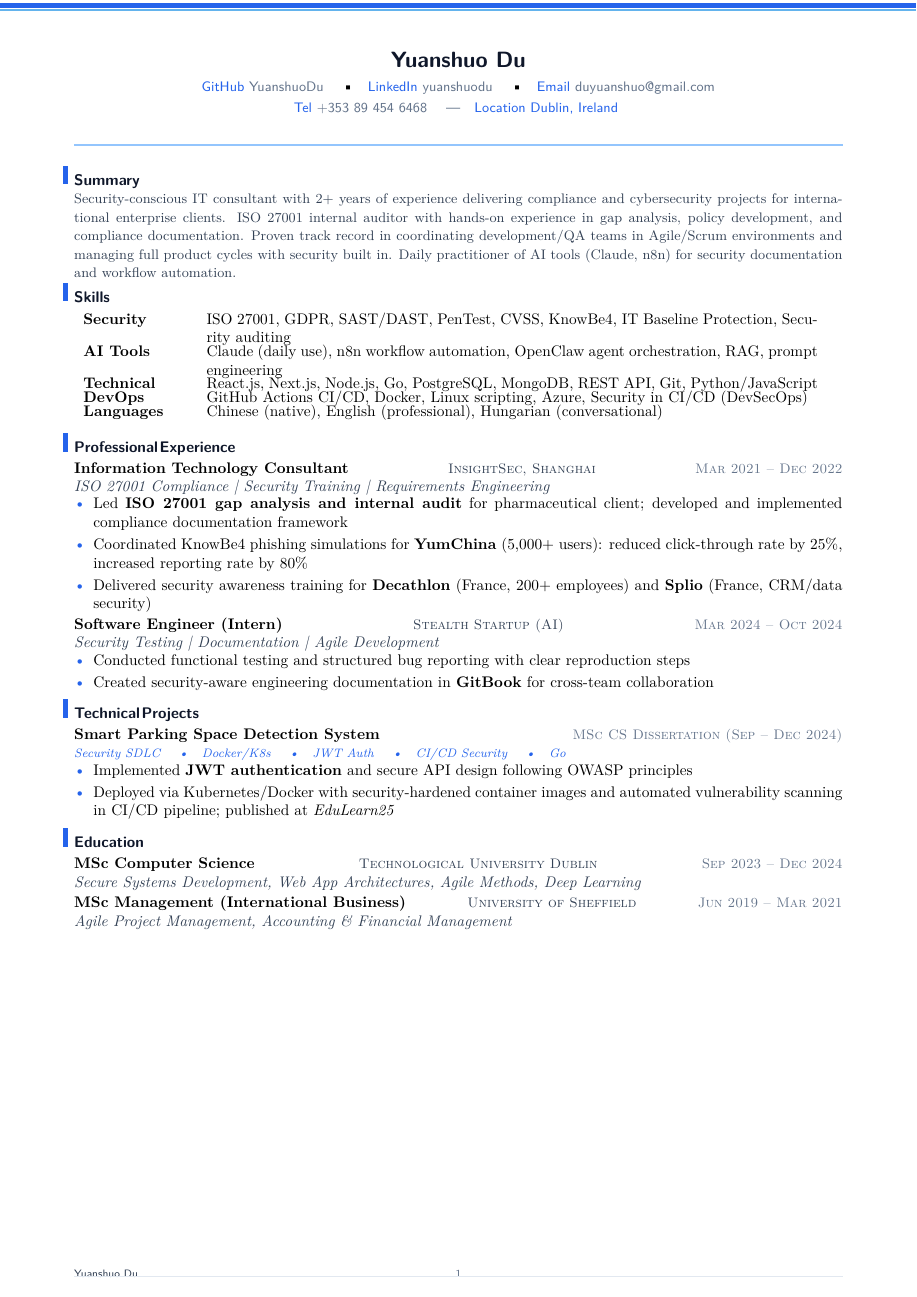
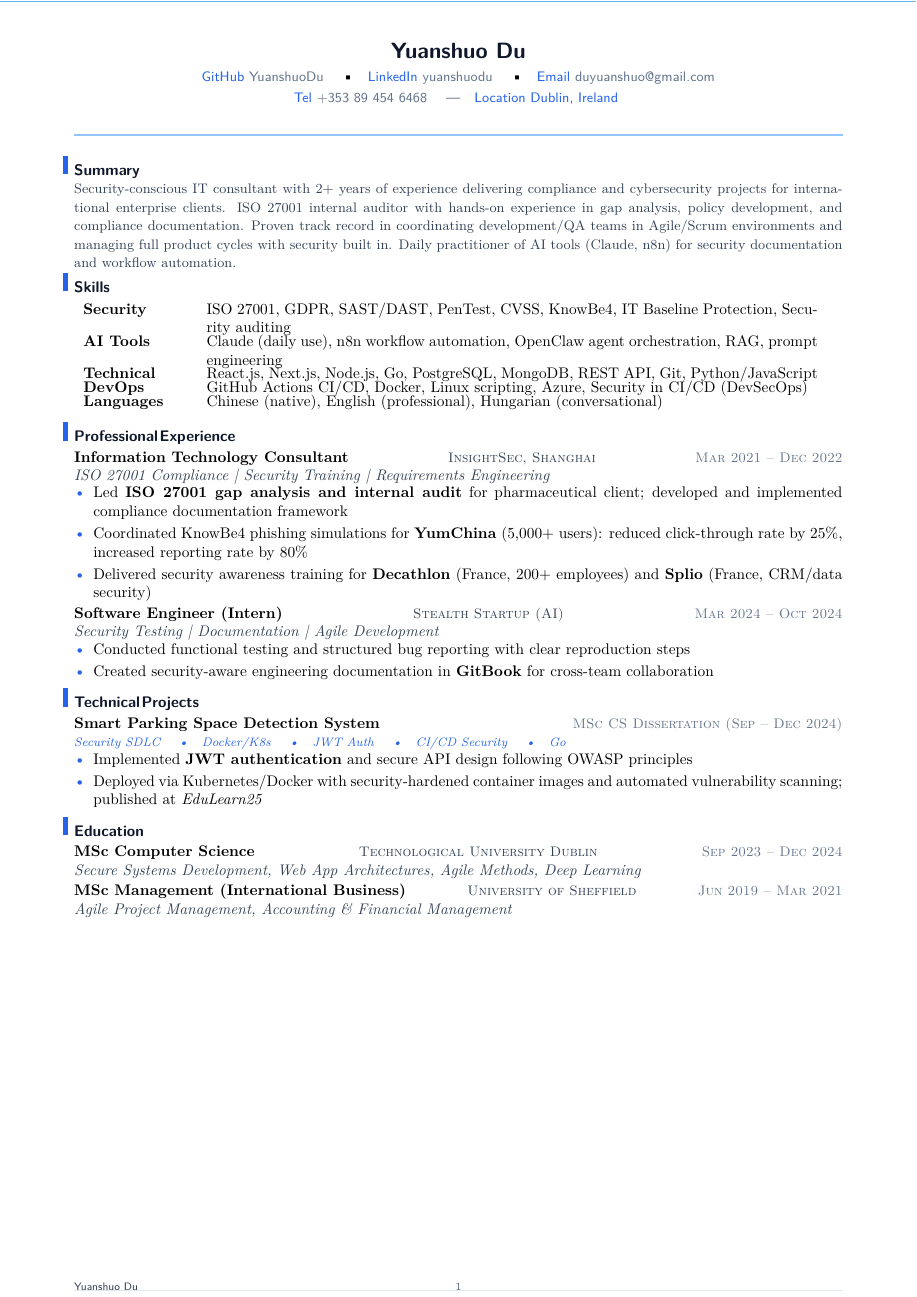
Before and after one commit to YuanshuoDu/resume, a LaTeX CV (resume.tex): the whole page. Compiled offline with pdfLaTeX.

Commit message:
Resume: tighter margins for 1-page fit

```diff
--- a/resume.tex
+++ b/resume.tex
@@ -1,18 +1,19 @@
 \documentclass{simpleresume}
 \usepackage{fontawesome5}
+\geometry{a4paper,left=1.7cm,top=1.0cm,right=1.7cm,bottom=1.2cm}
 
 \begin{document}
 
 % ── Header ───────────────────────────────────────────────────────────────────
 \begin{center}
-  {\Large\sffamily\bfseries\color{namecolor} Yuanshuo Du}\\[0.12cm]
+  {\Large\sffamily\bfseries\color{namecolor} Yuanshuo Du}\\[0.10cm]
   {\sffamily\small
     \href{https://github.com/YuanshuoDu}{\color{accent}\faGithub\color{muted}\ YuanshuoDu}
     \quad\textbullet\quad
     \href{https://linkedin.com/in/yuanshuodu}{\color{accent}\faLinkedin\color{muted}\ yuanshuodu}
     \quad\textbullet\quad
     \href{https://mail.google.com/mail/?view=cm&to=duyuanshuo@gmail.com}{\color{accent}\faEnvelope\color{muted}\ duyuanshuo@gmail.com}
-  }\\[0.06cm]
+  }\\[0.05cm]
   {\sffamily\small\color{muted}
     \href{tel:+353894546468}{\color{accent}\faPhone\color{muted}\ +353 89 454 6468}
     \quad\textemdash\quad
@@ -38,7 +39,7 @@
 \textbf{DevOps} & GitHub Actions CI/CD, Docker, Linux scripting, Azure, Security in CI/CD (DevSecOps) \\[-3pt]
 \textbf{Languages} & Chinese (native), English (professional), Hungarian (conversational) \\
 \end{tabular}
-\vspace{0.05cm}
+\vspace{0.03cm}
 
 % ── Experience ────────────────────────────────────────────────────────────────
 \section{Professional Experience}
@@ -72,7 +73,7 @@
 \vspace{-0.25mm}
 \begin{itemize}
   \item Implemented \textbf{JWT authentication} and secure API design following OWASP principles
-  \item Deployed via Kubernetes/Docker with security-hardened container images and automated vulnerability scanning in CI/CD pipeline; published at \textit{EduLearn25}
+  \item Deployed via Kubernetes/Docker with security-hardened container images and automated vulnerability scanning; published at \textit{EduLearn25}
 \end{itemize}
 
 % ── Education ─────────────────────────────────────────────────────────────────
```
